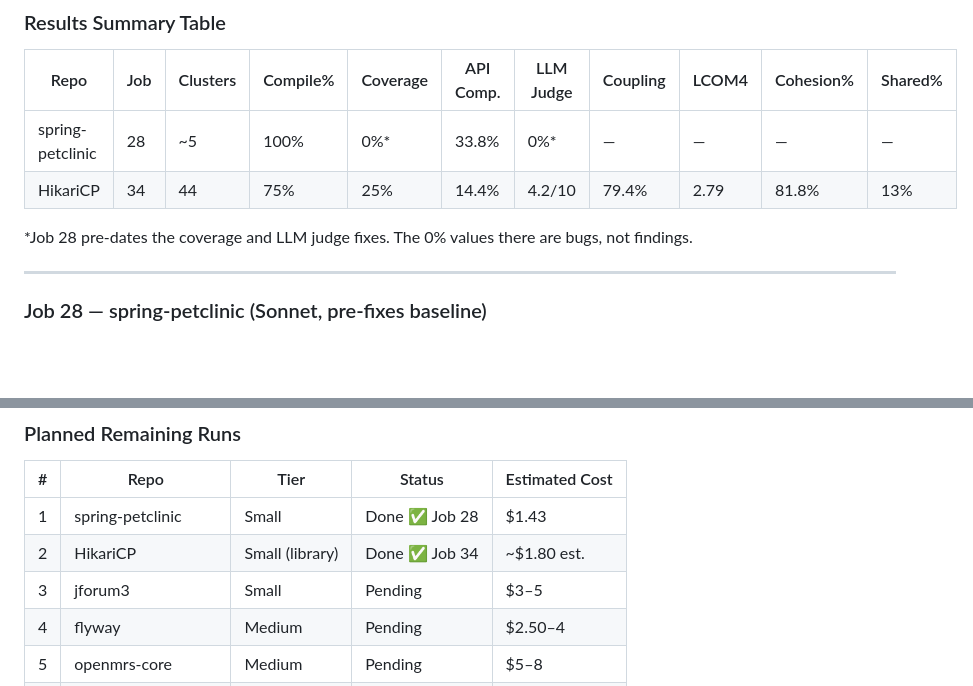
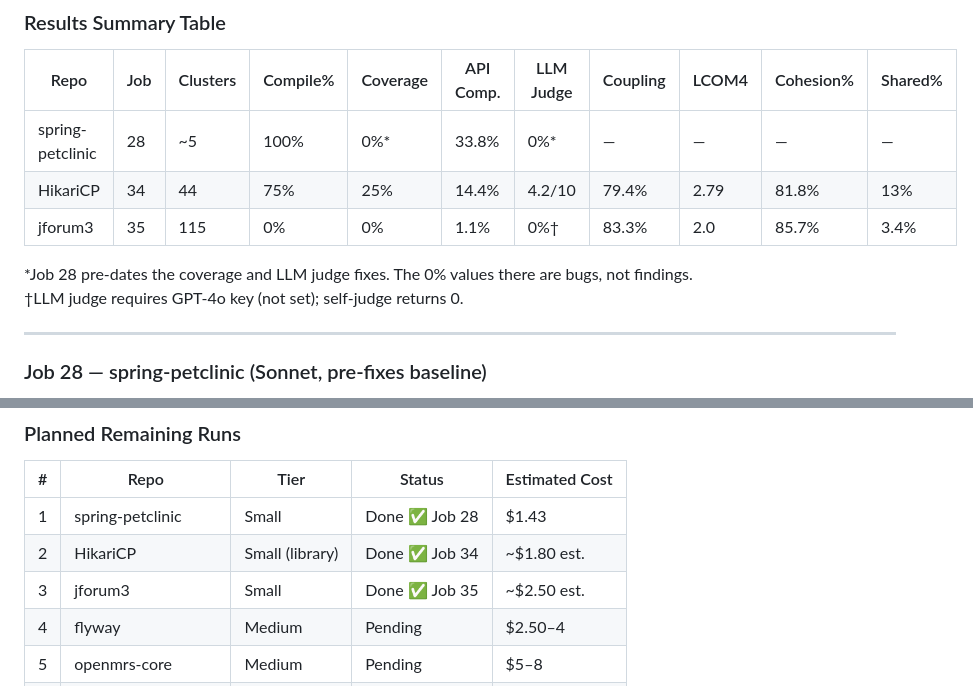
Before and after one commit to tanvasudeva/legacy-code-modernizer, a Markdown page: UnderstandProject.md, 2 parts joined by grey strips. GitHub-like rendering; blank space fills up the shorter version.

```diff
--- a/UnderstandProject.md
+++ b/UnderstandProject.md
@@ -833,8 +833,10 @@ This section is updated as each benchmark run completes. All results below use t
 |---|---|---|---|---|---|---|---|---|---|---|
 | spring-petclinic | 28 | ~5 | 100% | 0%* | 33.8% | 0%* | — | — | — | — |
 | HikariCP | 34 | 44 | 75% | 25% | 14.4% | 4.2/10 | 79.4% | 2.79 | 81.8% | 13% |
+| jforum3 | 35 | 115 | 0% | 0% | 1.1% | 0%† | 83.3% | 2.0 | 85.7% | 3.4% |
 
 *Job 28 pre-dates the coverage and LLM judge fixes. The 0% values there are bugs, not findings.
+†LLM judge requires GPT-4o key (not set); self-judge returns 0.
 
 ---
 
@@ -908,7 +940,7 @@ Not used in the final report. Haiku is too weak for production-quality code gene
 |---|---|---|---|---|
 | 1 | spring-petclinic | Small | Done ✅ Job 28 | $1.43 |
 | 2 | HikariCP | Small (library) | Done ✅ Job 34 | ~$1.80 est. |
-| 3 | jforum3 | Small | Pending | $3–5 |
+| 3 | jforum3 | Small | Done ✅ Job 35 | ~$2.50 est. |
 | 4 | flyway | Medium | Pending | $2.50–4 |
 | 5 | openmrs-core | Medium | Pending | $5–8 |
 | 6 | dbeaver | Large | Pending | $4–7 |
```
Also changed, not shown: other parts of UnderstandProject.md (+30 -0 lines).
